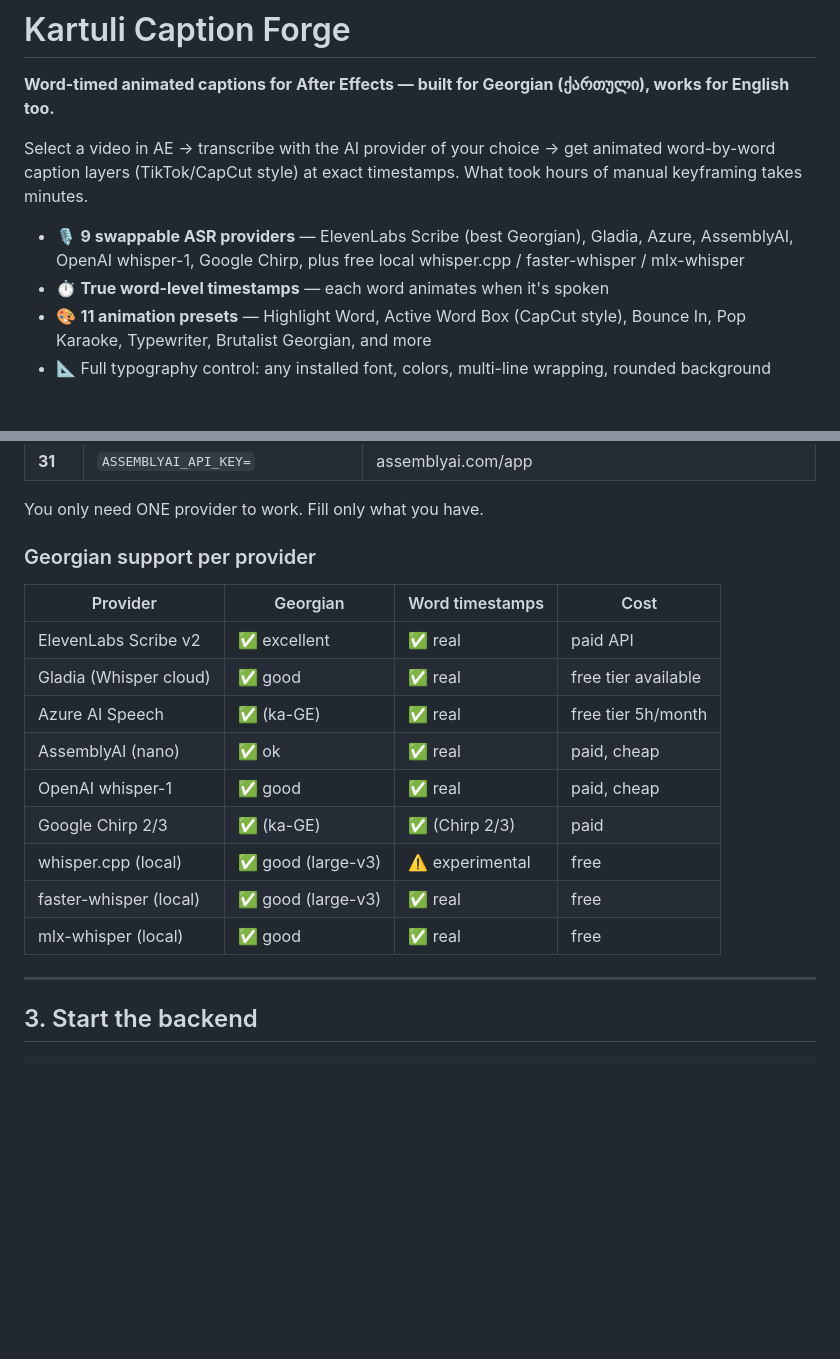
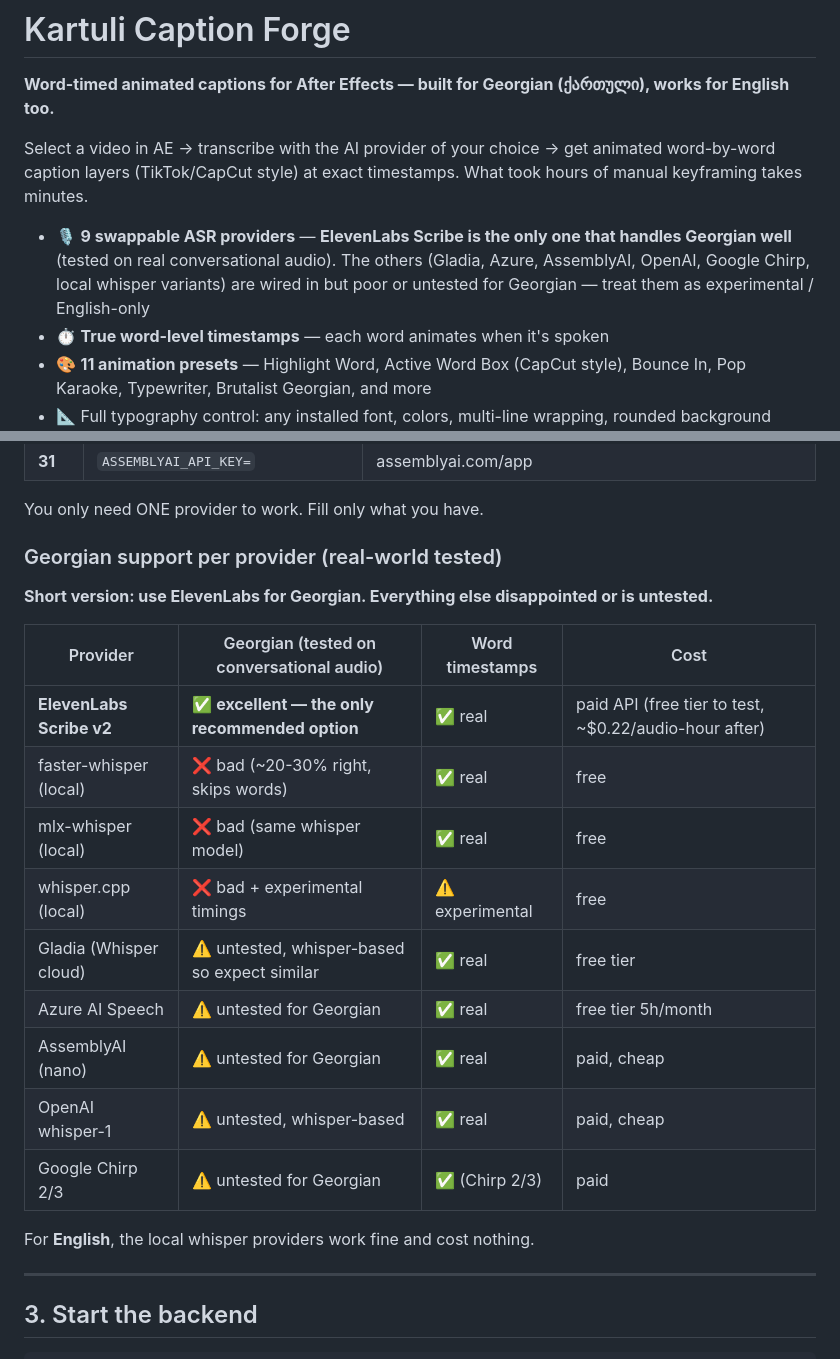
Before and after one commit to MeticulousTransformer/Georgian-Kartuli-After-Effects-Transcribtion-Tool, a Markdown page: README.md, 2 parts joined by grey strips. Drawn GitHub-style; blank space fills up the shorter version.

Commit message:
README: honest provider assessment — only ElevenLabs recommended for Georgian
Co-Authored-By: Claude Fable 5 <noreply@anthropic.com>

```diff
--- a/README.md
+++ b/README.md
@@ -9,8 +9,10 @@ of manual keyframing takes minutes.
 <!-- DEMO GIF: record ~20s of panel → Transcribe → Generate → playback, save as docs/demo.gif -->
 <!-- ![demo](docs/demo.gif) -->
 
-- 🎙️ **9 swappable ASR providers** — ElevenLabs Scribe (best Georgian), Gladia, Azure,
-  AssemblyAI, OpenAI whisper-1, Google Chirp, plus free local whisper.cpp / faster-whisper / mlx-whisper
+- 🎙️ **9 swappable ASR providers** — **ElevenLabs Scribe is the only one that handles
+  Georgian well** (tested on real conversational audio). The others (Gladia, Azure,
+  AssemblyAI, OpenAI, Google Chirp, local whisper variants) are wired in but poor or
+  untested for Georgian — treat them as experimental / English-only
 - ⏱️ **True word-level timestamps** — each word animates when it's spoken
 - 🎨 **11 animation presets** — Highlight Word, Active Word Box (CapCut style), Bounce In,
   Pop Karaoke, Typewriter, Brutalist Georgian, and more
@@ -92,19 +94,23 @@ Nothing to download — just API keys (next section).
 
 You only need ONE provider to work. Fill only what you have.
 
-### Georgian support per provider
+### Georgian support per provider (real-world tested)
 
-| Provider | Georgian | Word timestamps | Cost |
+**Short version: use ElevenLabs for Georgian. Everything else disappointed or is untested.**
+
+| Provider | Georgian (tested on conversational audio) | Word timestamps | Cost |
 |---|---|---|---|
-| ElevenLabs Scribe v2 | ✅ excellent | ✅ real | paid API |
-| Gladia (Whisper cloud) | ✅ good | ✅ real | free tier available |
-| Azure AI Speech | ✅ (ka-GE) | ✅ real | free tier 5h/month |
-| AssemblyAI (nano) | ✅ ok | ✅ real | paid, cheap |
-| OpenAI whisper-1 | ✅ good | ✅ real | paid, cheap |
-| Google Chirp 2/3 | ✅ (ka-GE) | ✅ (Chirp 2/3) | paid |
-| whisper.cpp (local) | ✅ good (large-v3) | ⚠️ experimental | free |
-| faster-whisper (local) | ✅ good (large-v3) | ✅ real | free |
-| mlx-whisper (local) | ✅ good | ✅ real | free |
+| **ElevenLabs Scribe v2** | ✅ **excellent — the only recommended option** | ✅ real | paid API (free tier to test, ~$0.22/audio-hour after) |
+| faster-whisper (local) | ❌ bad (~20-30% right, skips words) | ✅ real | free |
+| mlx-whisper (local) | ❌ bad (same whisper model) | ✅ real | free |
+| whisper.cpp (local) | ❌ bad + experimental timings | ⚠️ experimental | free |
+| Gladia (Whisper cloud) | ⚠️ untested, whisper-based so expect similar | ✅ real | free tier |
+| Azure AI Speech | ⚠️ untested for Georgian | ✅ real | free tier 5h/month |
+| AssemblyAI (nano) | ⚠️ untested for Georgian | ✅ real | paid, cheap |
+| OpenAI whisper-1 | ⚠️ untested, whisper-based | ✅ real | paid, cheap |
+| Google Chirp 2/3 | ⚠️ untested for Georgian | ✅ (Chirp 2/3) | paid |
+
+For **English**, the local whisper providers work fine and cost nothing.
 
 ---
 
```
